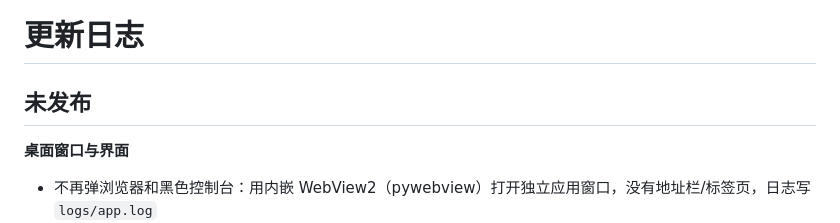
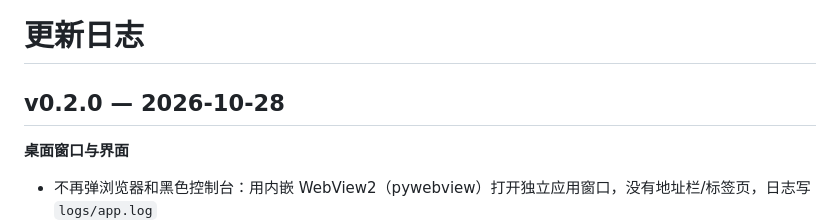
Before and after one commit to helplesspur/WhaleTalk-, a Markdown page: CHANGELOG.md, the part around the change. GitHub-like rendering.

```diff
--- a/CHANGELOG.md
+++ b/CHANGELOG.md
@@ -1,6 +1,6 @@
 # 更新日志
 
-## 未发布
+## v0.2.0 — 2026-10-28
 
 **桌面窗口与界面**
 - 不再弹浏览器和黑色控制台：用内嵌 WebView2（pywebview）打开独立应用窗口，没有地址栏/标签页，日志写 `logs/app.log`
```
Also changed, not shown: docs/使用教程.md (+1 -1 lines).
